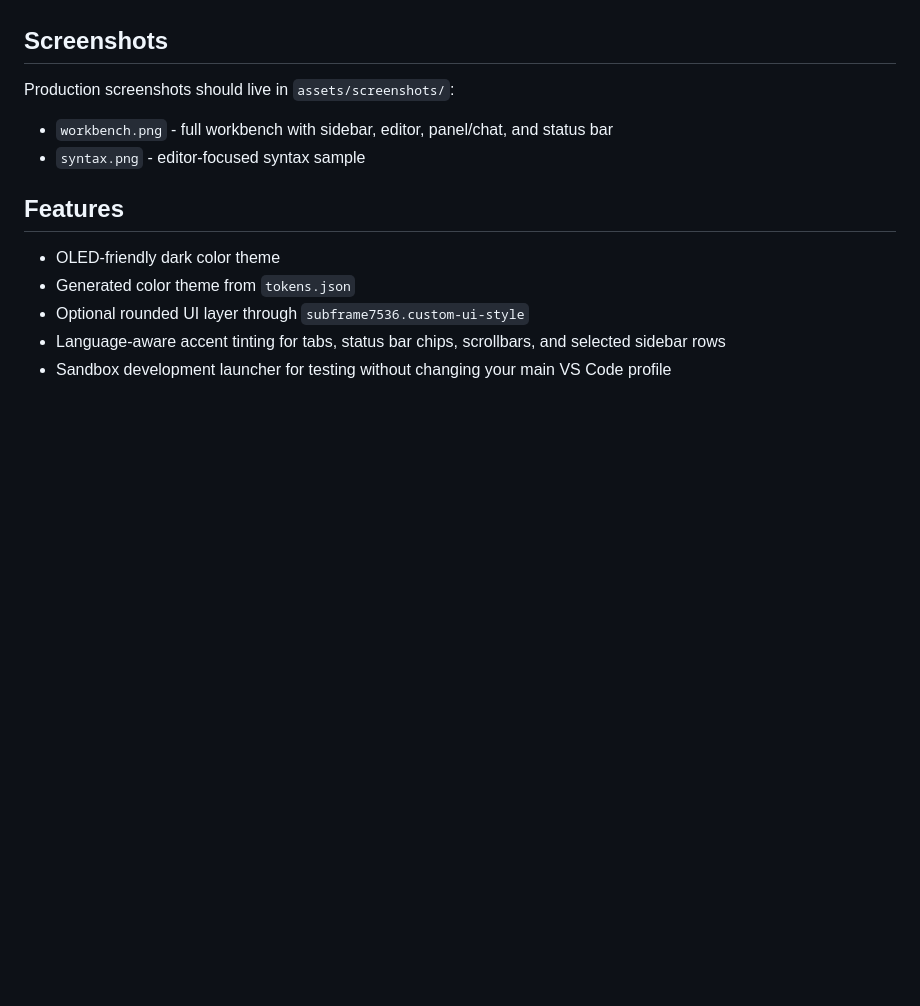
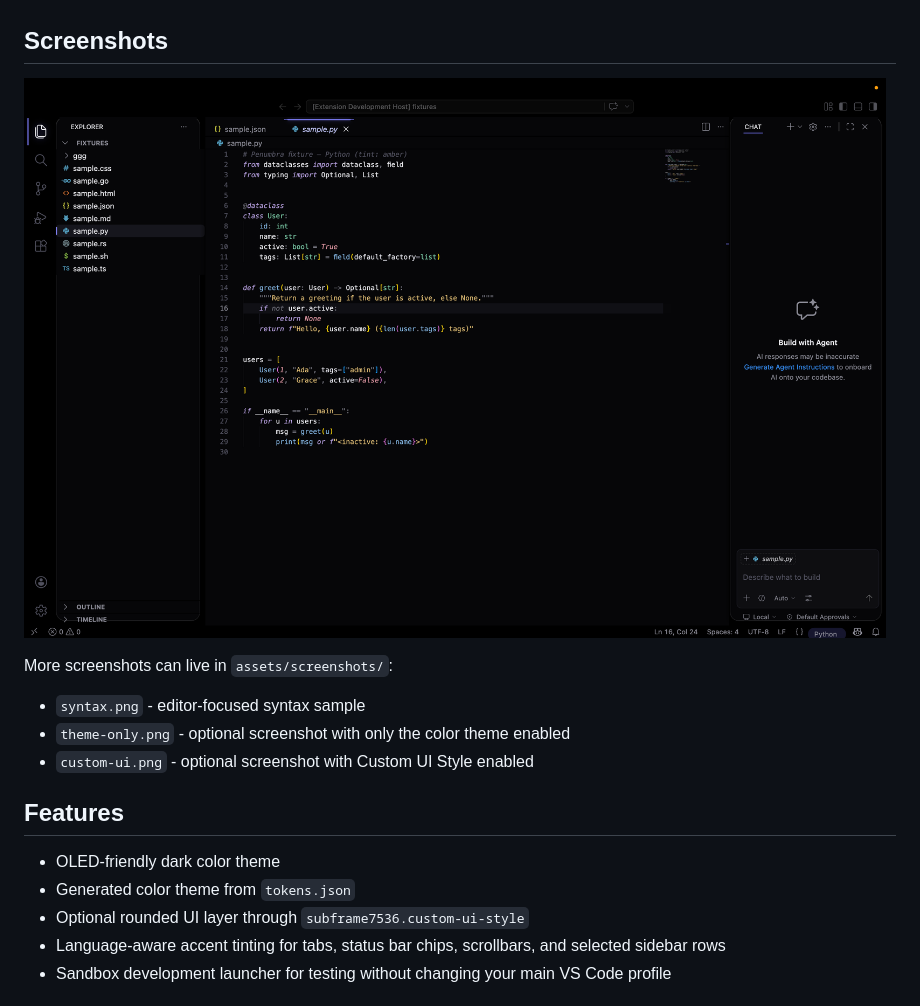
Before and after one commit to auralshin/penumbra, a Markdown page: README.md, the part around the change. Rendered like a GitHub page; pictures changed too: assets/screenshots/ss.png (added); blank space fills up the shorter version.

Commit message:
docs: add workbench screenshot

```diff
--- a/README.md
+++ b/README.md
@@ -4,10 +4,13 @@ Penumbra is a pitch-black VS Code color theme with optional Custom UI Style chro
 
 ## Screenshots
 
-Production screenshots should live in `assets/screenshots/`:
+![Penumbra workbench screenshot](assets/screenshots/ss.png)
 
-- `workbench.png` - full workbench with sidebar, editor, panel/chat, and status bar
+More screenshots can live in `assets/screenshots/`:
+
 - `syntax.png` - editor-focused syntax sample
+- `theme-only.png` - optional screenshot with only the color theme enabled
+- `custom-ui.png` - optional screenshot with Custom UI Style enabled
 
 ## Features
 
```
Also changed, not shown: assets/screenshots/README.md (+1 -1 lines), 1 other file.
